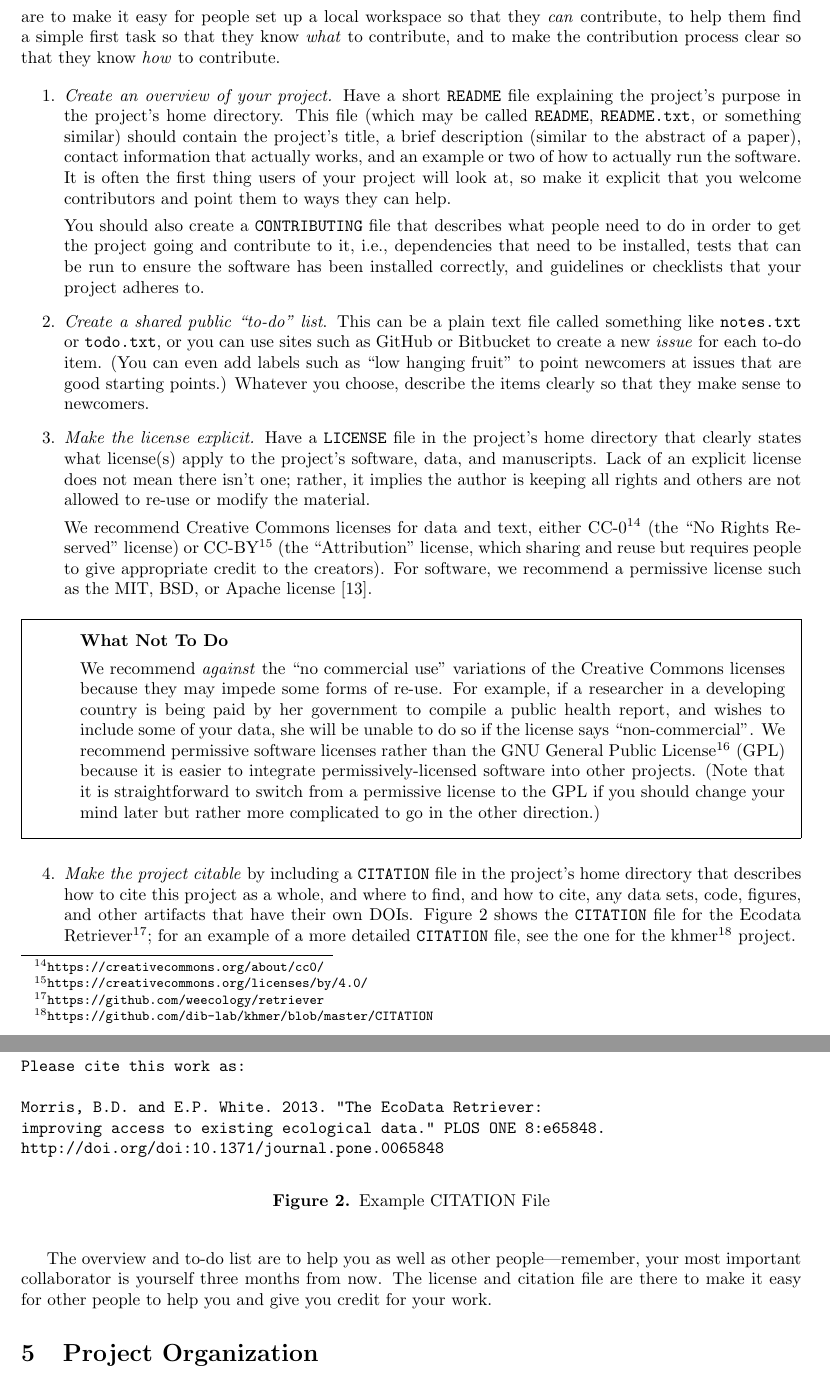
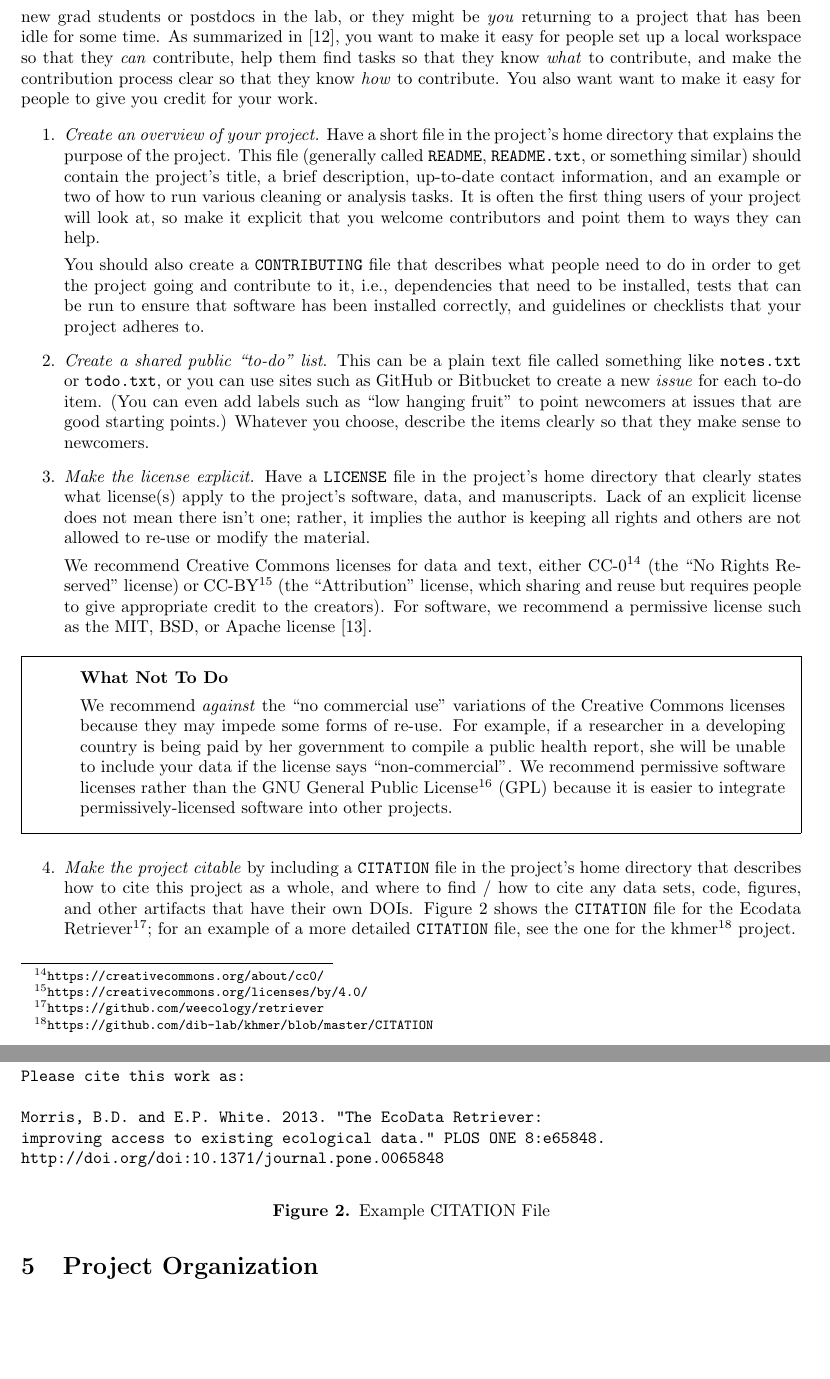
Before and after one commit to swcarpentry/good-enough-practices-in-scientific-computing, a LaTeX document (good-enough-practices-for-scientific-computing.tex): two parts of pages 6 and 7 of 17, joined at a grey line, cut at the place of the change, the shorter picture padded with empty space. Compiled offline with pdfLaTeX.

Commit message:
minor collaboration trimming

```diff
--- a/good-enough-practices-for-scientific-computing.tex
+++ b/good-enough-practices-for-scientific-computing.tex
@@ -422,24 +422,26 @@ where:
 \section{Collaboration}\label{sec:collaboration}
 
 You may start working on projects by yourself or with a small group of
-collaborators you already know, but you should still design it to
-attract new collaborators.  As summarized in \cite{steinmacher2015},
-the keys to doing this are to make it easy for people set up a local
-workspace so that they \emph{can} contribute, to help them find a
-simple first task so that they know \emph{what} to contribute, and to
-make the contribution process clear so that they know \emph{how} to
-contribute.
+collaborators you already know, but you should design it to make it easy
+for new collaborators to join. These collaborators might be new
+grad students or postdocs in the lab, or they might be \emph{you}
+returning to a project that has been idle for some time. As summarized
+in \cite{steinmacher2015}, you want to make it easy for people set up a
+local workspace so that they \emph{can} contribute, help them find tasks
+so that they know \emph{what} to contribute, and make the contribution
+process clear so that they know \emph{how} to contribute.  You also want
+want to make it easy for people to give you credit for your work.
 
 \begin{enumerate}
 
 \item
   \recommend{Create an overview of your project.}  Have a short
-  \texttt{README} file explaining the project's purpose in the
-  project's home directory.  This file (which may be called
+  file in the project's home directory that explains the
+  purpose of the project.  This file (generally called
   \texttt{README}, \texttt{README.txt}, or something similar) should
-  contain the project's title, a brief description (similar to the
-  abstract of a paper), contact information that actually works, and
-  an example or two of how to actually run the software.  It is often
+  contain the project's title, a brief description, up-to-date contact
+  information, and
+  an example or two of how to run various cleaning or analysis tasks.  It is often
   the first thing users of your project will look at, so make it
   explicit that you welcome contributors and point them to ways they
   can help.
@@ -447,7 +449,7 @@ contribute.
   You should also create a \texttt{CONTRIBUTING} file that describes
   what people need to do in order to get the project going and
   contribute to it, i.e., dependencies that need to be installed,
-  tests that can be run to ensure the software has been installed
+  tests that can be run to ensure that software has been installed
   correctly, and guidelines or checklists that your project adheres
   to.
 
@@ -484,23 +486,19 @@ contribute.
     of the Creative Commons licenses because they may impede some
     forms of re-use.  For example, if a researcher in a developing
     country is being paid by her government to compile a public health
-    report, and wishes to include some of your data, she will be
-    unable to do so if the license says ``non-commercial''. We
-    recommend permissive software licenses rather than the
-    \withurl{GNU General Public
+    report, she will be unable to include your data if the license says
+    ``non-commercial''. We recommend permissive software licenses rather
+    than the \withurl{GNU General Public
       License}{https://www.safaribooksonline.com/library/view/understanding-open-source/0596005814/ch03.html}
     (GPL) because it is easier to integrate permissively-licensed
-    software into other projects. (Note that it is straightforward to
-    switch from a permissive license to the GPL if you should change
-    your mind later but rather more complicated to go in the other
-    direction.)
+    software into other projects.
   \end{framed}
 
 \item
   \recommend{Make the project citable} by including a
   \texttt{CITATION} file in the project's home directory that
-  describes how to cite this project as a whole, and where to find,
-  and how to cite, any data sets, code, figures, and other artifacts
+  describes how to cite this project as a whole, and where to find / how to cite
+  any data sets, code, figures, and other artifacts
   that have their own DOIs.  Figure~\ref{fig:citation} shows the
   \texttt{CITATION} file for the \withurl{Ecodata
     Retriever}{https://github.com/weecology/retriever}; for an example
@@ -509,11 +507,6 @@ contribute.
   project.
 
 \end{enumerate}
-
-The overview and to-do list are to help you as well as other
-people---remember, your most important collaborator is yourself three
-months from now. The license and citation file are there to make it
-easy for other people to help you and give you credit for your work.
 
 \begin{figure}
 \begin{verbatim}
```
